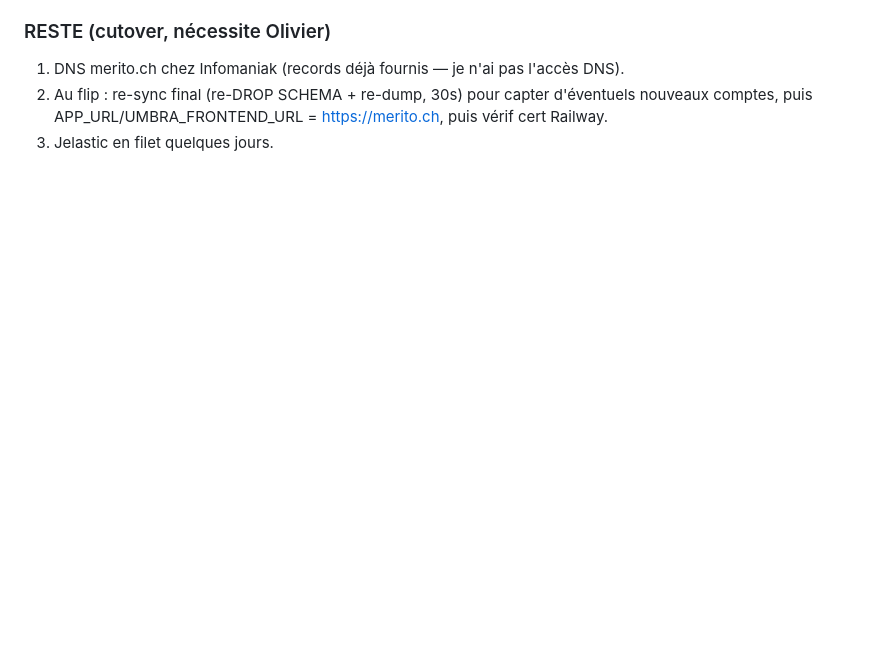
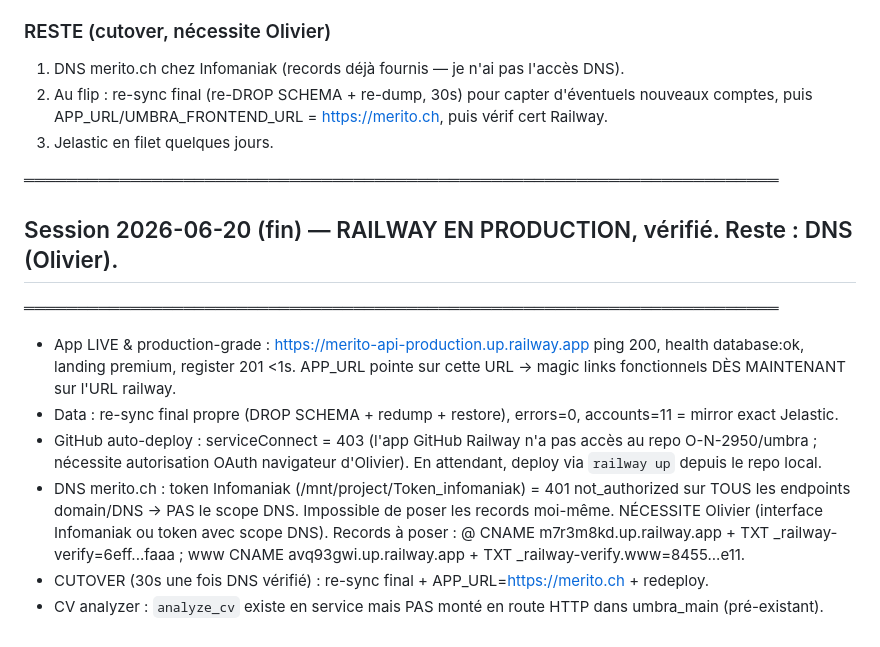
Before and after one commit to O-N-2950/umbra, a Markdown page: SUIVI.md, the part around the change. Drawn GitHub-style; blank space fills up the shorter version.

Commit message:
docs(suivi): Railway en production verifie; reste DNS merito.ch (scope token manquant)

```diff
--- a/SUIVI.md
+++ b/SUIVI.md
@@ -279,3 +279,20 @@ umbra-prod.jcloud-ver-jpc.ik-server.com — pm2 (name merito), PROCESS_MANAGER=p
 2. Au flip : re-sync final (re-DROP SCHEMA + re-dump, 30s) pour capter d'éventuels nouveaux comptes,
    puis APP_URL/UMBRA_FRONTEND_URL = https://merito.ch, puis vérif cert Railway.
 3. Jelastic en filet quelques jours.
+
+═══════════════════════════════════════════════════════════════════════
+## Session 2026-06-20 (fin) — RAILWAY EN PRODUCTION, vérifié. Reste : DNS (Olivier).
+═══════════════════════════════════════════════════════════════════════
+- App LIVE & production-grade : https://merito-api-production.up.railway.app
+  ping 200, health database:ok, landing premium, register 201 <1s. APP_URL pointe sur cette URL
+  → magic links fonctionnels DÈS MAINTENANT sur l'URL railway.
+- Data : re-sync final propre (DROP SCHEMA + redump + restore), errors=0, accounts=11 = mirror exact Jelastic.
+- GitHub auto-deploy : serviceConnect = 403 (l'app GitHub Railway n'a pas accès au repo O-N-2950/umbra ;
+  nécessite autorisation OAuth navigateur d'Olivier). En attendant, deploy via `railway up` depuis le repo local.
+- DNS merito.ch : token Infomaniak (/mnt/project/Token_infomaniak) = 401 not_authorized sur TOUS les
+  endpoints domain/DNS → PAS le scope DNS. Impossible de poser les records moi-même. NÉCESSITE Olivier
+  (interface Infomaniak ou token avec scope DNS).
+  Records à poser : @ CNAME m7r3m8kd.up.railway.app + TXT _railway-verify=6eff...faaa ;
+  www CNAME avq93gwi.up.railway.app + TXT _railway-verify.www=8455...e11.
+- CUTOVER (30s une fois DNS vérifié) : re-sync final + APP_URL=https://merito.ch + redeploy.
+- CV analyzer : `analyze_cv` existe en service mais PAS monté en route HTTP dans umbra_main (pré-existant).
```
